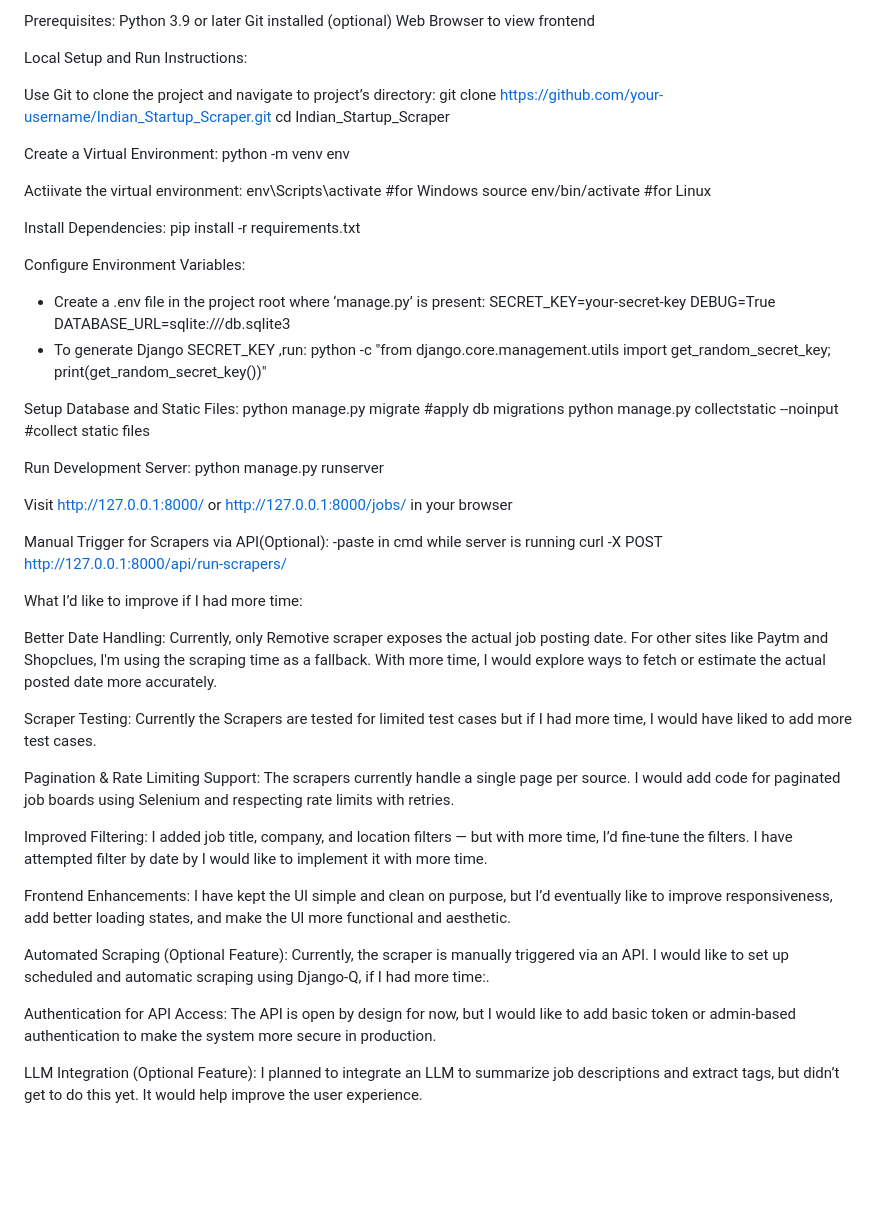
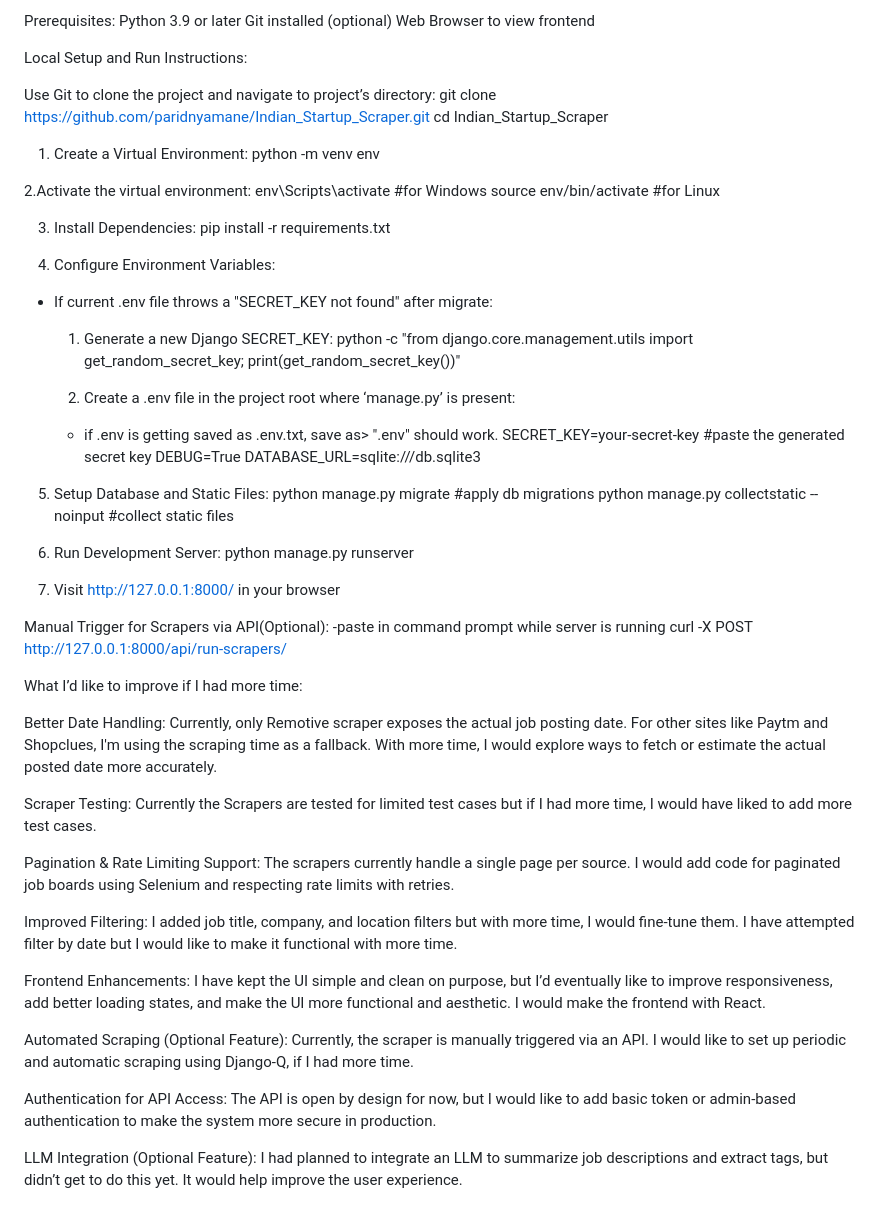
Before and after one commit to paridnyamane/Indian_Startup_Scraper, a Markdown page: submission.md, the part around the change. Drawn GitHub-style; blank space fills up the shorter version.

```diff
--- a/submission.md
+++ b/submission.md
@@ -60,38 +60,43 @@ Local Setup and Run Instructions:
 
 
 Use Git to clone the project and navigate to project’s directory:
-git clone https://github.com/your-username/Indian_Startup_Scraper.git
+git clone https://github.com/paridnyamane/Indian_Startup_Scraper.git
 cd Indian_Startup_Scraper
 
-Create a Virtual Environment:
+1. Create a Virtual Environment:
 python -m venv env
 
-Actiivate the virtual environment:
+2.Activate the virtual environment:
 env\Scripts\activate		#for Windows
-source env/bin/activate	#for Linux
+source env/bin/activate		#for Linux
 
-Install Dependencies:
+3. Install Dependencies:
 pip install -r requirements.txt
 
-Configure Environment Variables:
-- Create a .env file in the project root where ‘manage.py’ is present:
-SECRET_KEY=your-secret-key
-DEBUG=True
-DATABASE_URL=sqlite:///db.sqlite3
-- To generate Django SECRET_KEY ,run:
-python -c "from django.core.management.utils import get_random_secret_key; print(get_random_secret_key())"
+4. Configure Environment Variables:
+- If current .env file throws a "SECRET_KEY not found" after migrate:
 
-Setup Database and Static Files:
+  1. Generate a new Django SECRET_KEY:
+  python -c "from django.core.management.utils import get_random_secret_key; print(get_random_secret_key())"
+
+  2. Create a .env file in the project root where ‘manage.py’ is present:
+  - if .env is getting saved as .env.txt, save as> ".env" should work.
+  SECRET_KEY=your-secret-key	#paste the generated secret key
+  DEBUG=True
+  DATABASE_URL=sqlite:///db.sqlite3
+
+
+5. Setup Database and Static Files:
 python manage.py migrate		#apply db migrations
 python manage.py collectstatic --noinput	#collect static files
 
-Run Development Server:
+6. Run Development Server:
 python manage.py runserver
 
-Visit http://127.0.0.1:8000/ or http://127.0.0.1:8000/jobs/ in your browser
+7. Visit http://127.0.0.1:8000/ in your browser
 
 Manual Trigger for Scrapers via API(Optional):
--paste in cmd while server is running
+-paste in command prompt while server is running
 curl -X POST http://127.0.0.1:8000/api/run-scrapers/
 
 
@@ -100,28 +105,29 @@ What I’d like to improve if I had more time:
 Better Date Handling:
 Currently, only Remotive scraper exposes the actual job posting date. For other sites like Paytm and Shopclues, I'm using the scraping time as a fallback. With more time, I would explore ways to fetch or estimate the actual posted date more accurately.
 
+
 Scraper Testing:
 Currently the Scrapers are tested for limited test cases but if I had more time, I would have liked to add more test cases.
 
 
 Pagination & Rate Limiting Support:
- The scrapers currently handle a single page per source. I would add code for paginated job boards using Selenium and respecting rate limits with retries.
+The scrapers currently handle a single page per source. I would add code for paginated job boards using Selenium and respecting rate limits with retries.
 
 
 Improved Filtering:
- I added job title, company, and location filters — but with more time, I’d fine-tune the filters. I have attempted filter by date by I would like to implement it with more time.
+I added job title, company, and location filters but with more time, I would fine-tune them. I have attempted filter by date but I would like to make it functional with more time.
 
 
 Frontend Enhancements:
-I have kept the UI simple and clean on purpose, but I’d eventually like to improve responsiveness, add better loading states, and make the UI more functional and aesthetic.
+I have kept the UI simple and clean on purpose, but I’d eventually like to improve responsiveness, add better loading states, and make the UI more functional and aesthetic. I would make the frontend with React.
 
 
 Automated Scraping (Optional Feature):
-Currently, the scraper is manually triggered via an API. I would like to set up scheduled and automatic scraping using Django-Q, if I had more time:.
+Currently, the scraper is manually triggered via an API. I would like to set up periodic and automatic scraping using Django-Q, if I had more time.
 
 
 Authentication for API Access:
 The API is open by design for now, but I would like to add basic token or admin-based authentication to make the system more secure in production.
 
 LLM Integration (Optional Feature):
-I planned to integrate an LLM to summarize job descriptions and extract tags, but didn’t get to do this yet. It would help improve the user experience.
+I had planned to integrate an LLM to summarize job descriptions and extract tags, but didn’t get to do this yet. It would help improve the user experience.
```
